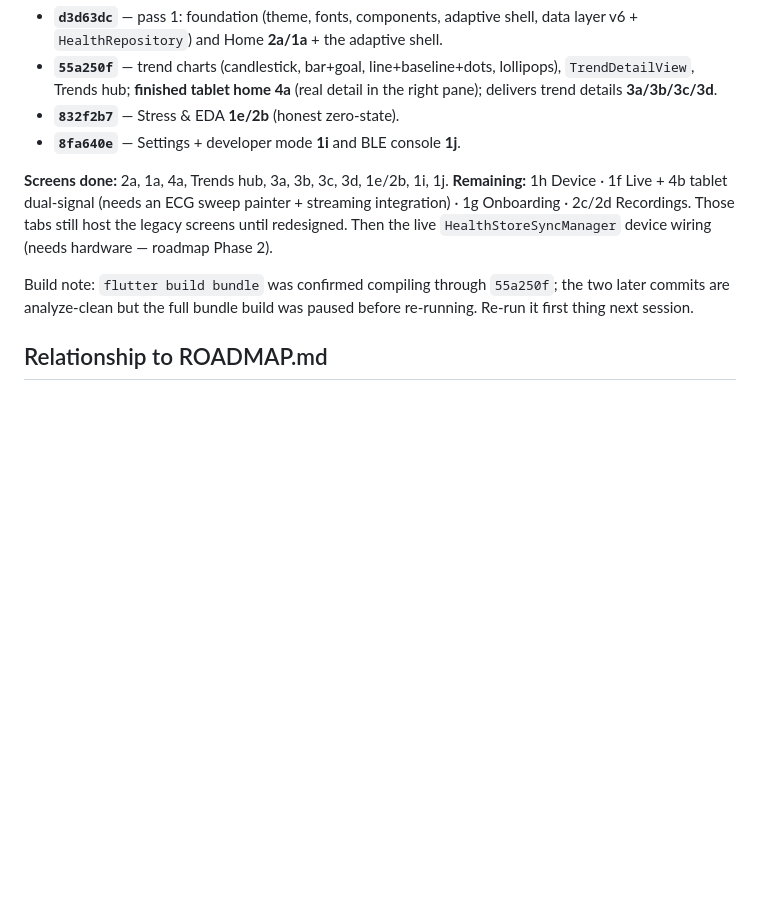
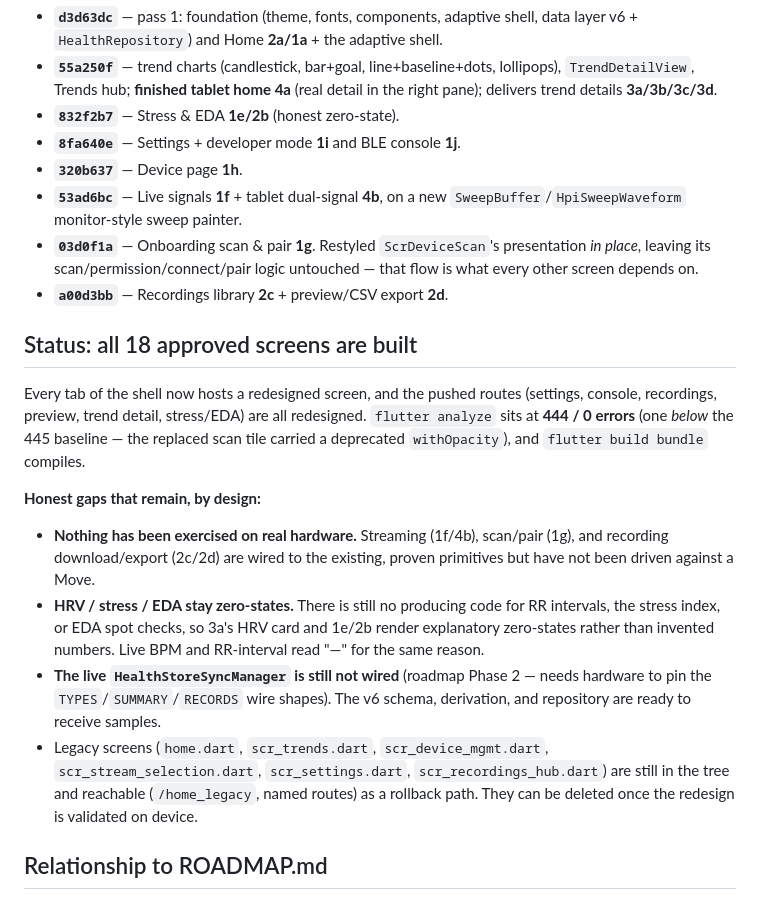
Before and after one commit to Protocentral/healthypi_move_flutter, a Markdown page: docs/REDESIGN_PLAN.md, the part around the change. Rendered like a GitHub page; blank space fills up the shorter version.

Commit message:
docs: redesign complete — all 18 screens, remaining gaps recorded

```diff
--- a/docs/REDESIGN_PLAN.md
+++ b/docs/REDESIGN_PLAN.md
@@ -119,16 +119,37 @@ analyze` has held at **445 issues / 0 errors** the whole way.
   detail in the right pane); delivers trend details **3a/3b/3c/3d**.
 - **`832f2b7`** — Stress & EDA **1e/2b** (honest zero-state).
 - **`8fa640e`** — Settings + developer mode **1i** and BLE console **1j**.
+- **`320b637`** — Device page **1h**.
+- **`53ad6bc`** — Live signals **1f** + tablet dual-signal **4b**, on a new
+  `SweepBuffer`/`HpiSweepWaveform` monitor-style sweep painter.
+- **`03d0f1a`** — Onboarding scan & pair **1g**. Restyled `ScrDeviceScan`'s
+  presentation *in place*, leaving its scan/permission/connect/pair logic
+  untouched — that flow is what every other screen depends on.
+- **`a00d3bb`** — Recordings library **2c** + preview/CSV export **2d**.
 
-**Screens done:** 2a, 1a, 4a, Trends hub, 3a, 3b, 3c, 3d, 1e/2b, 1i, 1j.
-**Remaining:** 1h Device · 1f Live + 4b tablet dual-signal (needs an ECG sweep
-painter + streaming integration) · 1g Onboarding · 2c/2d Recordings. Those tabs
-still host the legacy screens until redesigned. Then the live
-`HealthStoreSyncManager` device wiring (needs hardware — roadmap Phase 2).
+## Status: all 18 approved screens are built
 
-Build note: `flutter build bundle` was confirmed compiling through `55a250f`; the
-two later commits are analyze-clean but the full bundle build was paused before
-re-running. Re-run it first thing next session.
+Every tab of the shell now hosts a redesigned screen, and the pushed routes
+(settings, console, recordings, preview, trend detail, stress/EDA) are all
+redesigned. `flutter analyze` sits at **444 / 0 errors** (one *below* the 445
+baseline — the replaced scan tile carried a deprecated `withOpacity`), and
+`flutter build bundle` compiles.
+
+**Honest gaps that remain, by design:**
+- **Nothing has been exercised on real hardware.** Streaming (1f/4b), scan/pair
+  (1g), and recording download/export (2c/2d) are wired to the existing, proven
+  primitives but have not been driven against a Move.
+- **HRV / stress / EDA stay zero-states.** There is still no producing code for
+  RR intervals, the stress index, or EDA spot checks, so 3a's HRV card and
+  1e/2b render explanatory zero-states rather than invented numbers. Live BPM and
+  RR-interval read "—" for the same reason.
+- **The live `HealthStoreSyncManager` is still not wired** (roadmap Phase 2 —
+  needs hardware to pin the `TYPES`/`SUMMARY`/`RECORDS` wire shapes). The v6
+  schema, derivation, and repository are ready to receive samples.
+- Legacy screens (`home.dart`, `scr_trends.dart`, `scr_device_mgmt.dart`,
+  `scr_stream_selection.dart`, `scr_settings.dart`, `scr_recordings_hub.dart`)
+  are still in the tree and reachable (`/home_legacy`, named routes) as a
+  rollback path. They can be deleted once the redesign is validated on device.
 
 ## Relationship to ROADMAP.md
 
```
